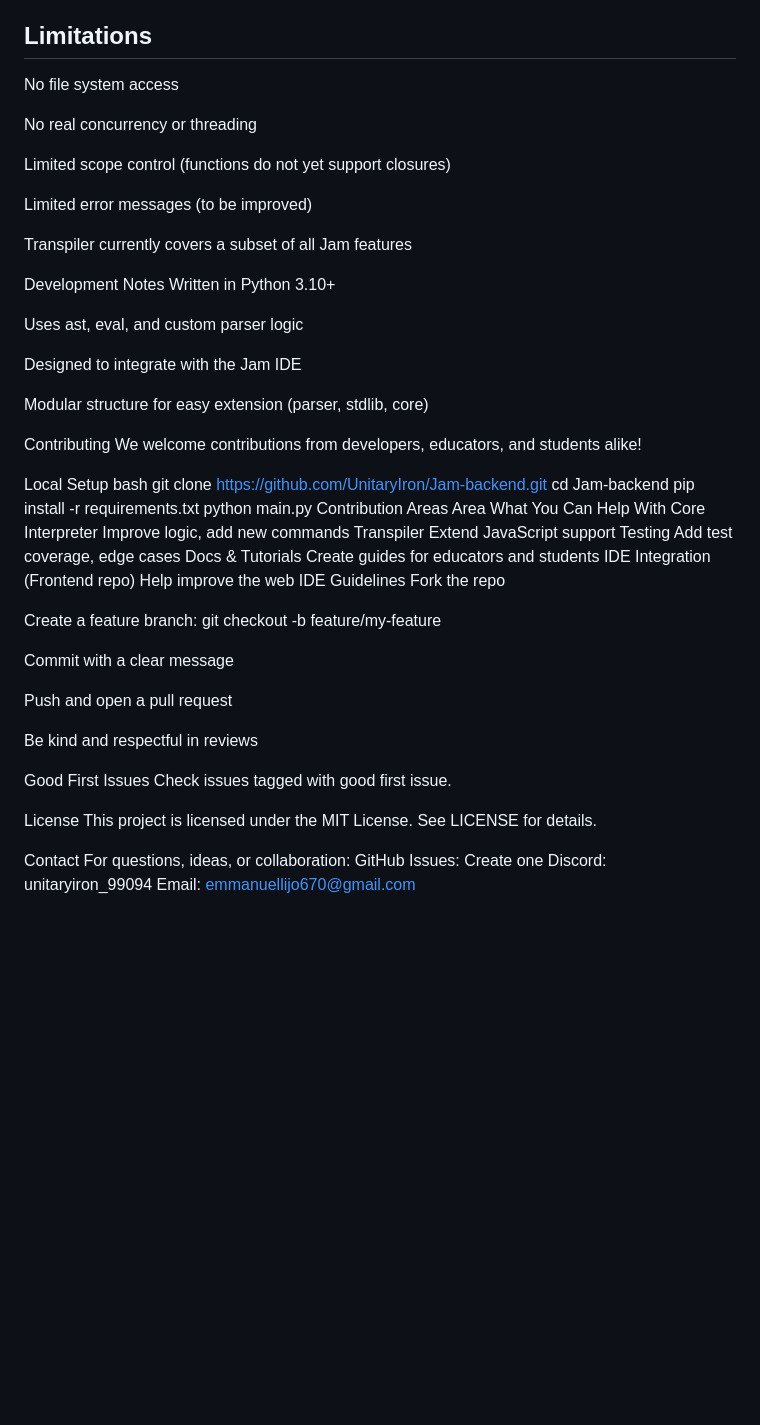
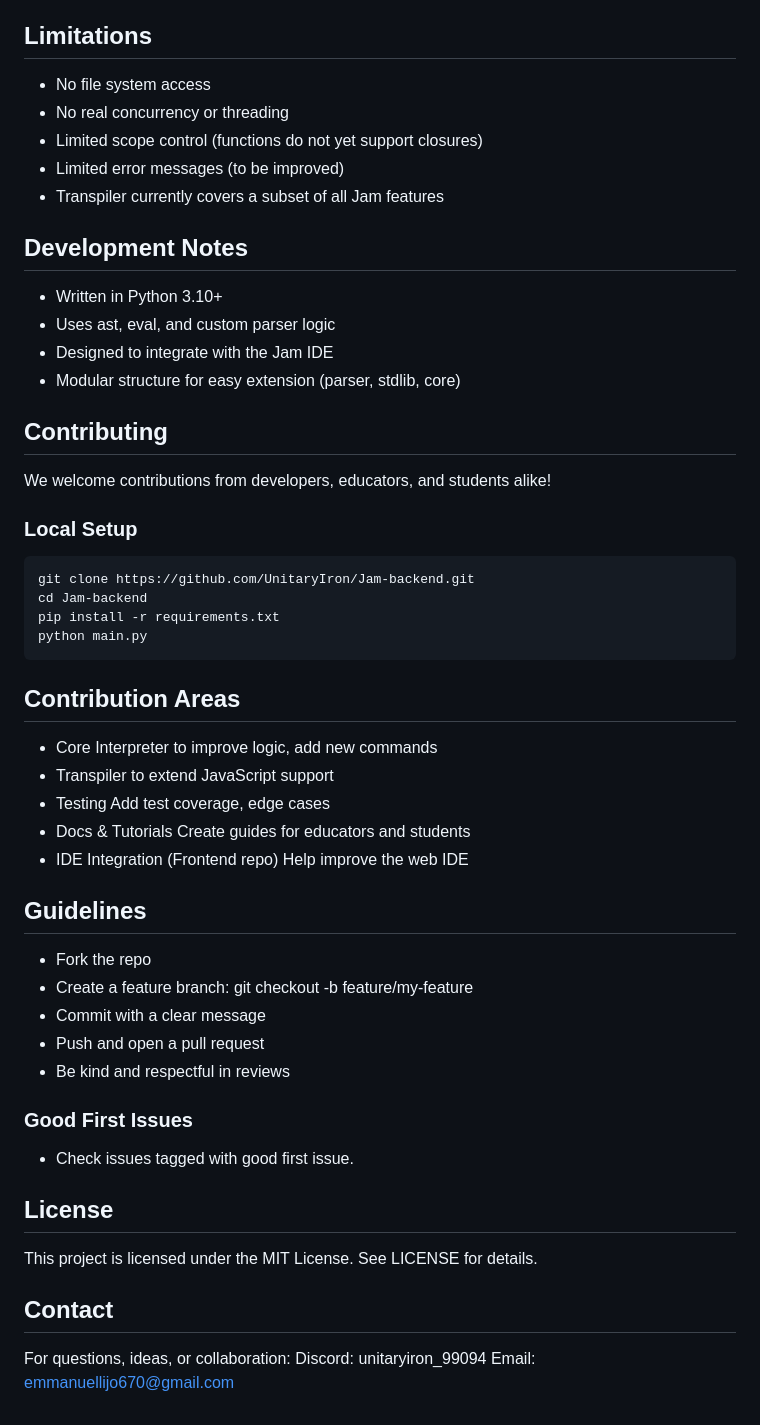
Before and after one commit to UnitaryIron/Jam-backend, a Markdown page: README.md, the part around the change. Drawn GitHub-style; blank space fills up the shorter version.

````diff
--- a/README.md
+++ b/README.md
@@ -137,61 +137,55 @@ print doubled
 - random, length, sqrt, pow - built-in functions
 
 ## Limitations
-No file system access
+- No file system access
+- No real concurrency or threading
+- Limited scope control (functions do not yet support closures)
+- Limited error messages (to be improved)
+- Transpiler currently covers a subset of all Jam features
 
-No real concurrency or threading
+## Development Notes
+- Written in Python 3.10+
+- Uses ast, eval, and custom parser logic
+- Designed to integrate with the Jam IDE
+- Modular structure for easy extension (parser, stdlib, core)
 
-Limited scope control (functions do not yet support closures)
-
-Limited error messages (to be improved)
-
-Transpiler currently covers a subset of all Jam features
-
-Development Notes
-Written in Python 3.10+
-
-Uses ast, eval, and custom parser logic
-
-Designed to integrate with the Jam IDE
-
-Modular structure for easy extension (parser, stdlib, core)
-
-Contributing
+## Contributing
 We welcome contributions from developers, educators, and students alike!
 
-Local Setup
-bash
+### Local Setup
+```bash
 git clone https://github.com/UnitaryIron/Jam-backend.git
 cd Jam-backend
 pip install -r requirements.txt
 python main.py
-Contribution Areas
-Area	What You Can Help With
-Core Interpreter	Improve logic, add new commands
-Transpiler	Extend JavaScript support
-Testing	Add test coverage, edge cases
-Docs & Tutorials	Create guides for educators and students
-IDE Integration	(Frontend repo) Help improve the web IDE
-Guidelines
-Fork the repo
+```
 
-Create a feature branch: git checkout -b feature/my-feature
+## Contribution Areas
 
-Commit with a clear message
+- Core Interpreter to improve logic, add new commands
+- Transpiler to extend JavaScript support
+- Testing	Add test coverage, edge cases
+- Docs & Tutorials	Create guides for educators and students
+- IDE Integration	(Frontend repo) Help improve the web IDE
 
-Push and open a pull request
+## Guidelines
 
-Be kind and respectful in reviews
+- Fork the repo
+- Create a feature branch: git checkout -b feature/my-feature
+- Commit with a clear message
+- Push and open a pull request
+- Be kind and respectful in reviews
 
-Good First Issues
-Check issues tagged with good first issue.
+### Good First Issues
 
-License
+- Check issues tagged with good first issue.
+
+## License
+
 This project is licensed under the MIT License.
 See LICENSE for details.
 
-Contact
+## Contact
 For questions, ideas, or collaboration:
-GitHub Issues: Create one
 Discord: unitaryiron_99094
 Email: emmanuellijo670@gmail.com
````
